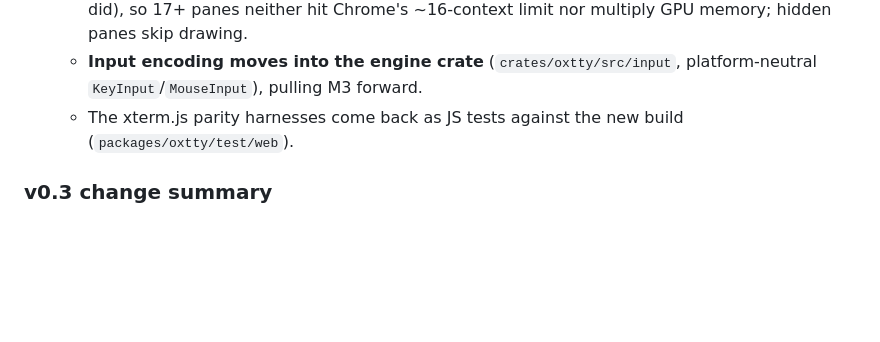
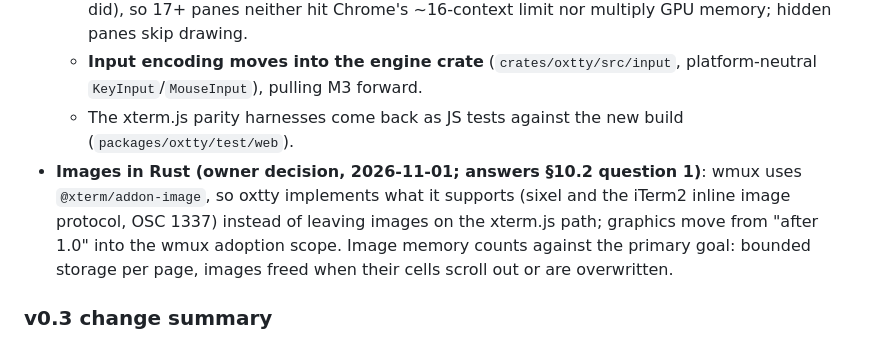
Before and after one commit to openwong2kim/oxty, a Markdown page: docs/PRD.md, the part around the change. Drawn GitHub-style; blank space fills up the shorter version.

Commit message:
PRD: sixel and iTerm2 images in Rust for wmux (owner decision)

```diff
--- a/docs/PRD.md
+++ b/docs/PRD.md
@@ -17,6 +17,7 @@
   - **Renderer**: raw WebGL2 through web-sys, glyphs rasterised with Canvas2D `fillText` (same font fallback as xterm.js). For the memory goal it shares **one WebGL2 context and one glyph atlas per page** across all panes (not one per pane as xterm.js and the old front end did), so 17+ panes neither hit Chrome's ~16-context limit nor multiply GPU memory; hidden panes skip drawing.
   - **Input encoding moves into the engine crate** (`crates/oxtty/src/input`, platform-neutral `KeyInput`/`MouseInput`), pulling M3 forward.
   - The xterm.js parity harnesses come back as JS tests against the new build (`packages/oxtty/test/web`).
+- **Images in Rust (owner decision, 2026-11-01; answers §10.2 question 1)**: wmux uses `@xterm/addon-image`, so oxtty implements what it supports (sixel and the iTerm2 inline image protocol, OSC 1337) instead of leaving images on the xterm.js path; graphics move from "after 1.0" into the wmux adoption scope. Image memory counts against the primary goal: bounded storage per page, images freed when their cells scroll out or are overwritten.
 
 ### v0.3 change summary
 
```
